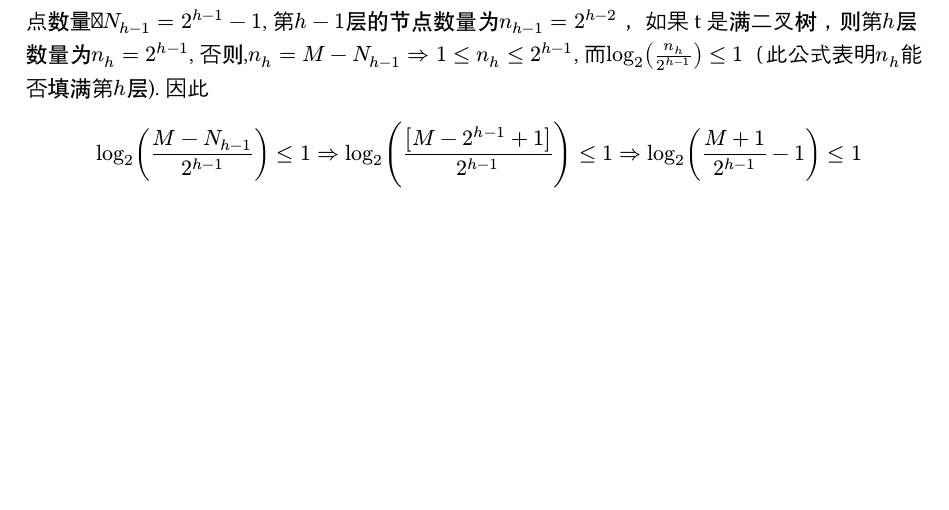
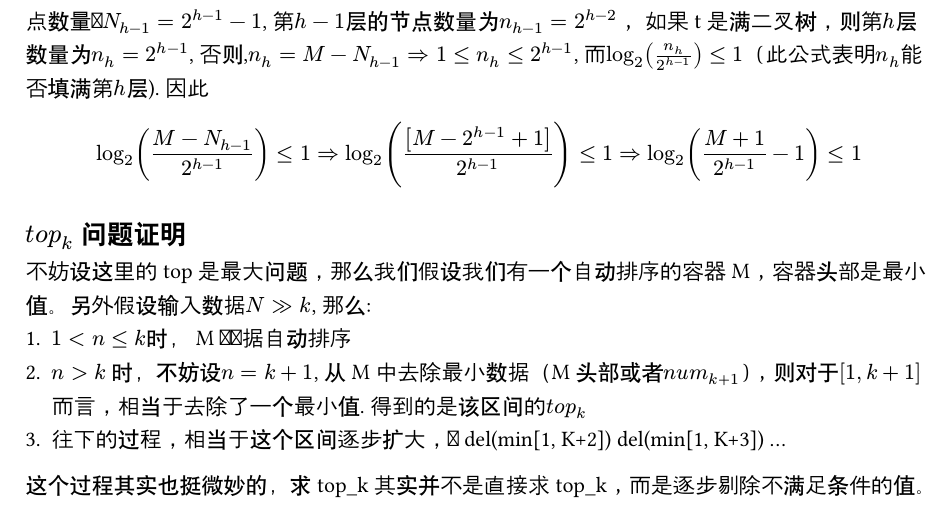
Before and after one commit to feiyangyy/naive_codes, a Typst document (algorithm/binary_tree.typ): part of page 2 of 2, cut so that both start at the same text, the shorter picture padded with empty space. Compiled offline with Typst 0.15.

Commit message:
fix:code update

```diff
--- a/algorithm/binary_tree.typ
+++ b/algorithm/binary_tree.typ
@@ -50,3 +50,12 @@ $
 $
 log_2((M-N_(h-1))/2^(h-1)) <= 1 => log_2([M-2^(h-1) + 1]/2^(h-1)) <= 1 => log_2((M+1)/2^(h-1) - 1) <= 1
 $
+
+== $t o p_k$ 问题证明
+#let top = $t o p$
+不妨设这里的top是最大问题，那么我们假设我们有一个自动排序的容器M，容器头部是最小值。另外假设输入数据$N >> k$, 那么:
+1. $1 < n <= k$时， M对数据自动排序
+2. $n > k$ 时，不妨设$n = k+1$, 从M中去除最小数据（M头部或者$n u m_(k+1)$），则对于$[1, k + 1]$而言，相当于去除了一个最小值. 得到的是该区间的$top_k$
+3. 往下的过程，相当于这个区间逐步扩大，即del(min[1, K+2]) del(min[1, K+3]) ...
+
+这个过程其实也挺微妙的，求top_k 其实并不是直接求top_k，而是逐步剔除不满足条件的值。
```
